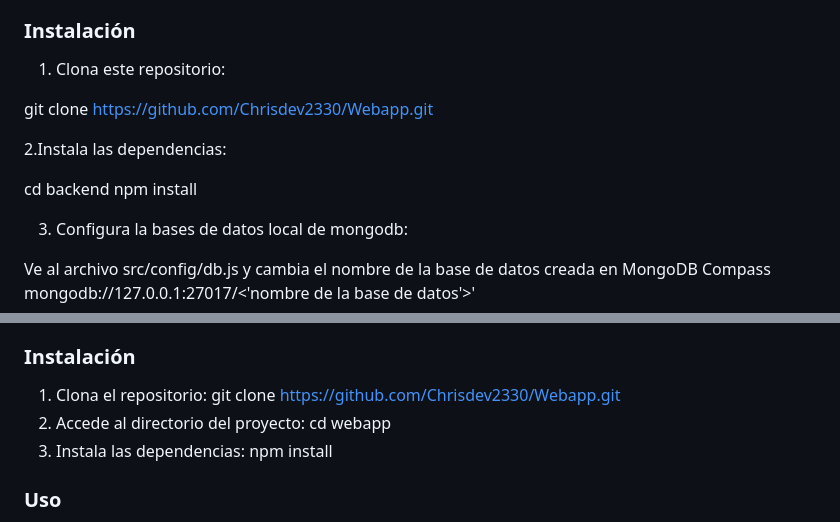
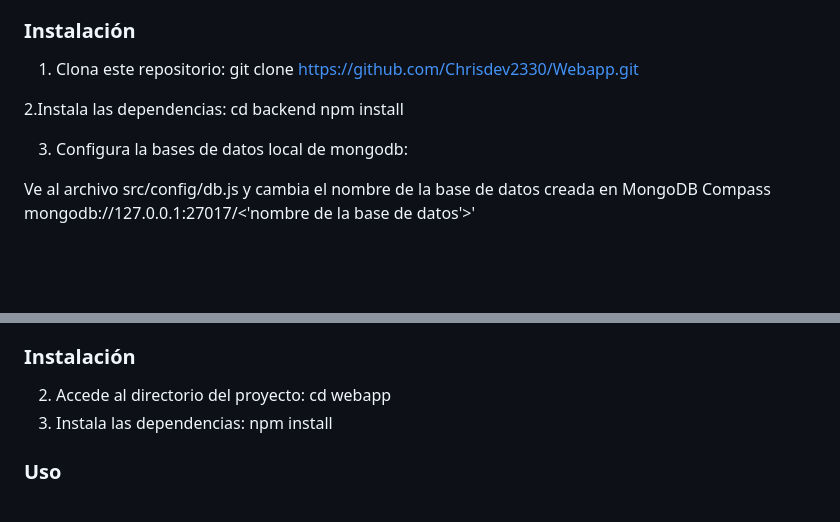
Before and after one commit to Chrisdev2330/Webapp, a Markdown page: README.md, 2 parts joined by grey strips. Rendered like a GitHub page; blank space fills up the shorter version.

```diff
--- a/README.md
+++ b/README.md
@@ -16,14 +16,9 @@ Este es el backend la aplicación construida con Express.js y MongoDB. Proporcio
 
 ### Instalación
 
-1.  Clona este repositorio:
+1.  Clona este repositorio: git clone https://github.com/Chrisdev2330/Webapp.git
 
-git clone https://github.com/Chrisdev2330/Webapp.git
-
-2.Instala las dependencias:
-
-cd backend
-npm install
+2.Instala las dependencias: cd backend npm install
 
 3. Configura la bases de datos local de mongodb:
 
@@ -75,7 +70,6 @@ El frontend sigue una arquitectura basada en componentes, donde cada componente
 
 ### Instalación
 
-1.  Clona el repositorio: git clone https://github.com/Chrisdev2330/Webapp.git
 2.  Accede al directorio del proyecto: cd webapp
 3.  Instala las dependencias: npm install
 
```
